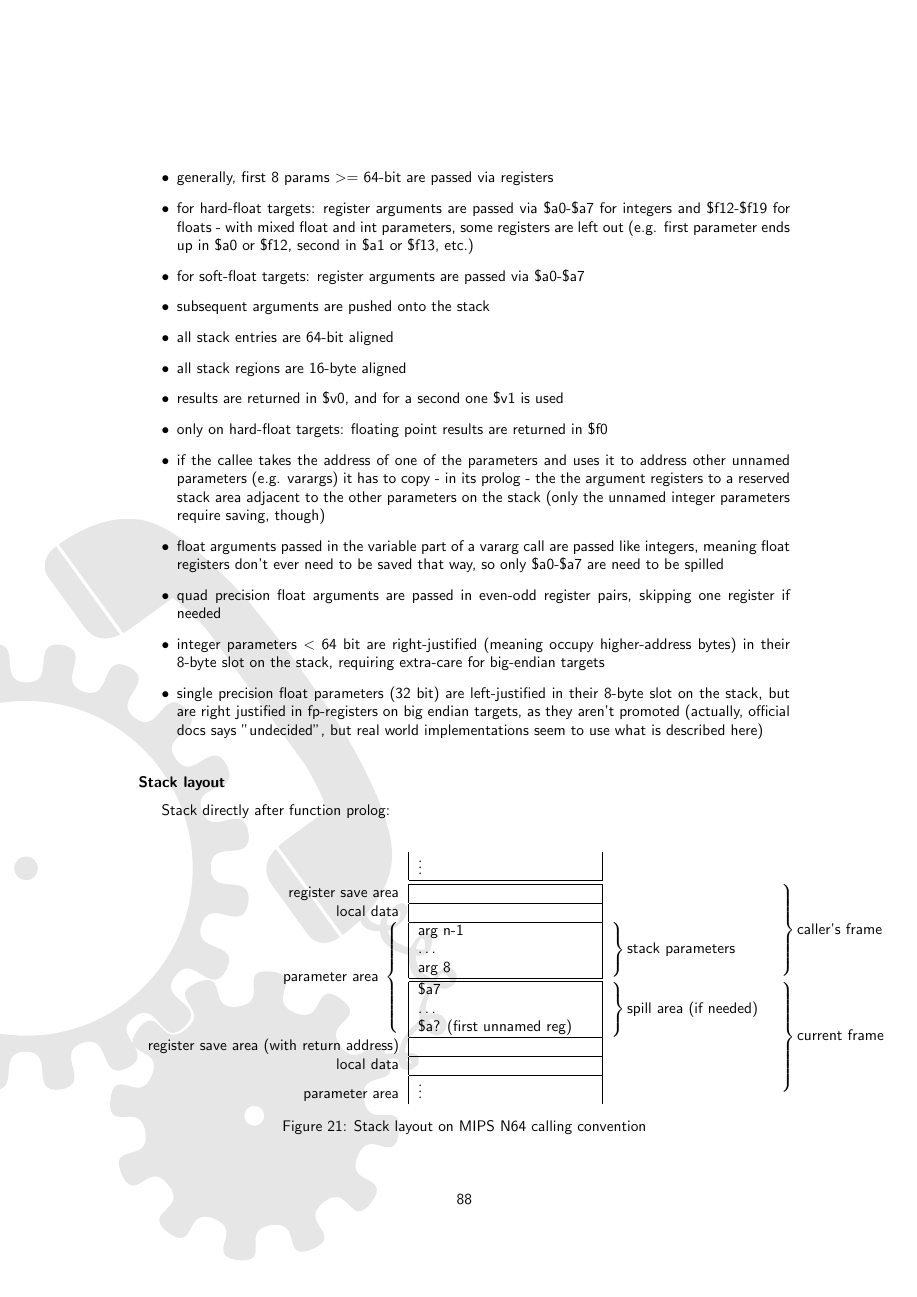
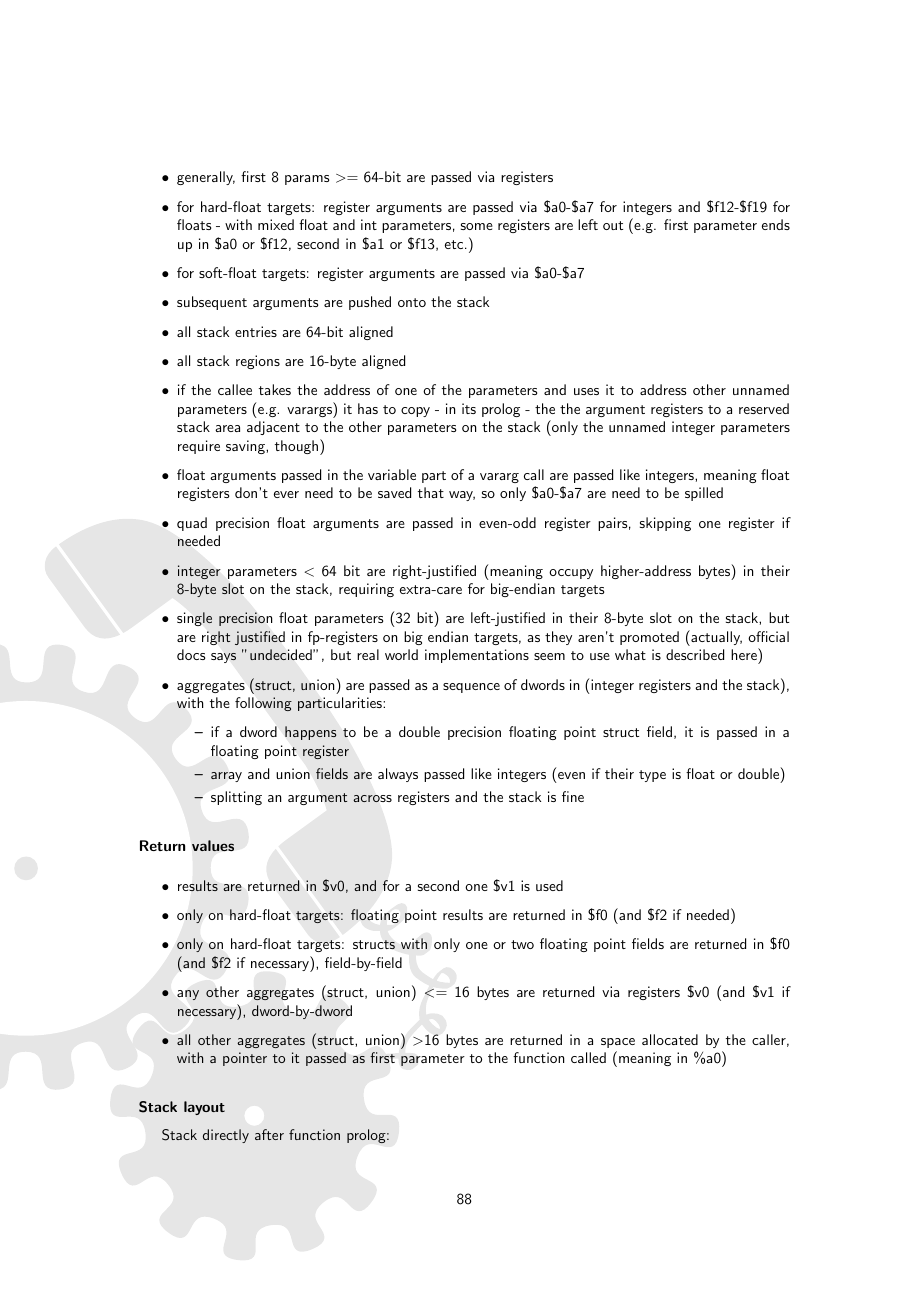
Before and after one commit to sanko/dw2, a LaTeX document (doc/manual/manual.tex, which reads doc/manual/callconvs/callconv_mips64.tex): page 89 of 98. Compiled offline with pdfLaTeX.

Commit message:
- mips64 doc and more disas examples (fbsd big endian w/ -mhard-float flag)

```diff
--- a/doc/manual/callconvs/callconv_mips64.tex
+++ b/doc/manual/callconvs/callconv_mips64.tex
@@ -78,15 +78,69 @@ Name                       & Alias                & Brief description\\
 \item subsequent arguments are pushed onto the stack
 \item all stack entries are 64-bit aligned
 \item all stack regions are 16-byte aligned
-\item results are returned in \$v0, and for a second one \$v1 is used
-\item only on hard-float targets: floating point results are returned in \$f0
 \item if the callee takes the address of one of the parameters and uses it to address other unnamed parameters (e.g. varargs) it has to copy - in its prolog - the the argument registers to a reserved stack area adjacent to the other parameters on the stack (only the unnamed integer parameters require saving, though) % @@@ seems to *ONLY* spill with varargs, never for any other reason
 \item float arguments passed in the variable part of a vararg call are passed like integers, meaning float registers don't ever need to be saved that way, so only \$a0-\$a7 are need to be spilled
 \item quad precision float arguments are passed in even-odd register pairs, skipping one register if needed
 \item integer parameters \textless\ 64 bit are right-justified (meaning occupy higher-address bytes) in their 8-byte slot on the stack, requiring extra-care for big-endian targets
 \item single precision float parameters (32 bit) are left-justified in their 8-byte slot on the stack, but are right justified in fp-registers on big endian targets, as they aren't promoted (actually, official docs says "undecided", but real world implementations seem to use what is described here)
+\item aggregates (struct, union) are passed as a sequence of dwords in (integer registers and the stack), with the following particularities:
+\begin{itemize}
+\item if a dword happens to be a double precision floating point struct field, it is passed in a floating point register
+\item array and union fields are always passed like integers (even if their type is float or double)
+\item splitting an argument across registers and the stack is fine
+\end{itemize}
+%spec
+%Structs, unions, or other composite types are treated as a sequence of doublewords,
+%and are passed in integer or floating point registers as though they were simple
+%scalar parameters to the extent that they fit, with any excess on the stack packed
+%according to the normal memory layout of the object. More specifically:
+%- Regardless of the struct field structure, it is treated as a sequence of 64-bit
+%chunks. If a chunk consists solely of a double float field (but not a double,
+%which is part of a union), it is passed in a floating point register. Any other
+%chunk is passed in an integer register.
+%- A union, either as the parameter itself or as a struct parameter field, is treated
+%as a sequence of integer doublewords for purposes of assignment to integer
+%parameter registers. No attempt is made to identify floating point components
+%for passing in floating point registers.
+%- Array fields of structs are passed like unions. Array parameters are passed by
+%reference (unless the relevant language standard requires otherwise).
+%- Right-justifying small scalar parameters in their save area slots
+%notwithstanding, struct parameters are always left-justified. This applies both
+%to the case of a struct smaller than 64 bits, and to the final chunk of a struct
+%which is not an integral multiple of 64 bits in size. The implication of this rule is
+%that the address of the first chunk’s save area slot is the address of the struct,
+%and the struct is laid out in the save area memory exactly as if it were allocated
+%normally (once any part in registers has been stored to the save area). [These
+%rules are analogous to the o32-bit ABI treatment – only the chunk size and the
+%ability to pass double fields in floating point registers are different.
 \end{itemize}
 % maybe note somewhere that "prolog-based" spilling is neat for dyncall, as we don't have to care
+
+
+\paragraph{Return values}
+
+\begin{itemize}
+\item results are returned in \$v0, and for a second one \$v1 is used
+\item only on hard-float targets: floating point results are returned in \$f0 (and \$f2 if needed)
+\item only on hard-float targets: structs with only one or two floating point fields are returned in \$f0 (and \$f2 if necessary), field-by-field
+\item any other aggregates (struct, union) \textless= 16 bytes are returned via registers \$v0 (and \$v1 if necessary), dword-by-dword
+\item all other aggregates (struct, union) \textgreater 16 bytes are returned in a space allocated by the caller, with a pointer to it
+passed as first parameter to the function called (meaning in \%a0)
+%spec;
+%Composite results (struct, union, or array) are returned in
+%$2/$f0 and $3/$f2 according to the following rules:
+%- A struct with only one or two floating point fields is returned in $f0 (and $f2 if
+%necessary). This is a generalization of the Fortran COMPLEX case.
+%- Any other struct or union results of at most 128 bits are returned in $2 (first 64
+%bits) and $3 (remainder, if necessary).
+%- Larger composite results are handled by converting the function to a procedure
+%with an implicit first parameter, which is a pointer to an area reserved by the
+%caller to receive the result. [The o32-bit ABI requires that all composite results
+%be handled by conversion to implicit first parameters. The MIPS/SGI Fortran
+%implementation has always made a specific exception to return COMPLEX
+%results in the floating point registers.]
+\end{itemize}
+
 
 \paragraph{Stack layout}
 
```
Also changed, not shown: doc/manual/callconvs/callconv_mips64.tex (8 more changed lines), 1 other file.
